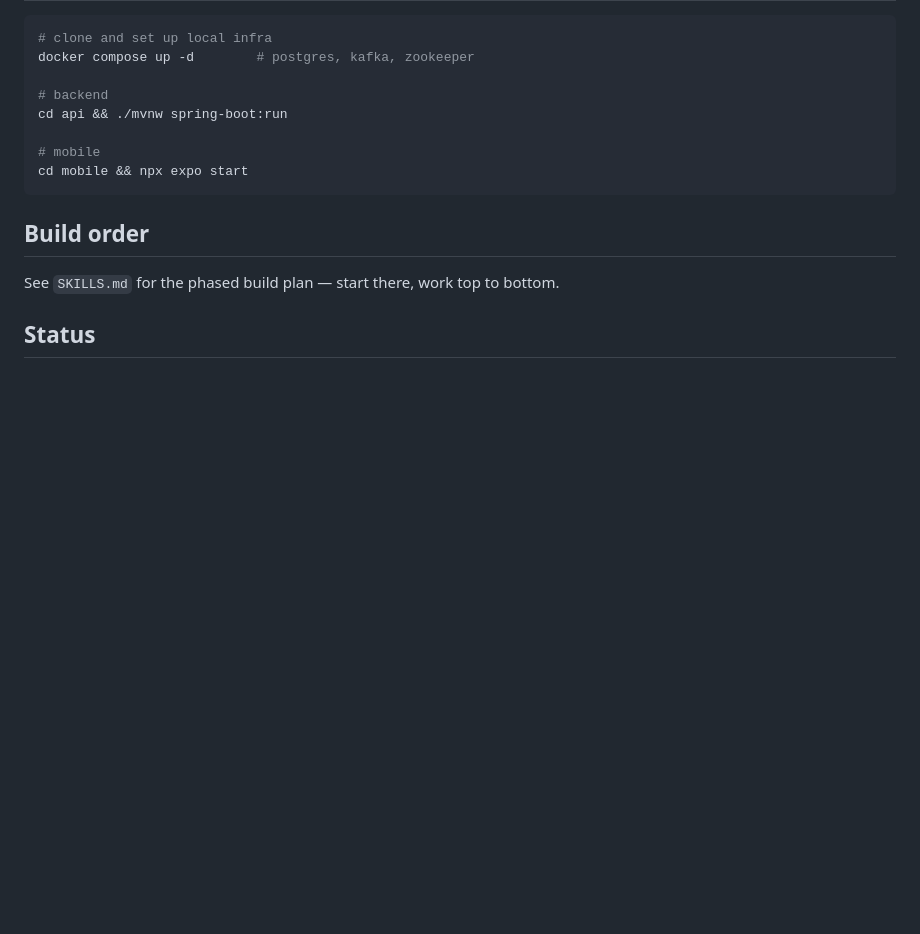
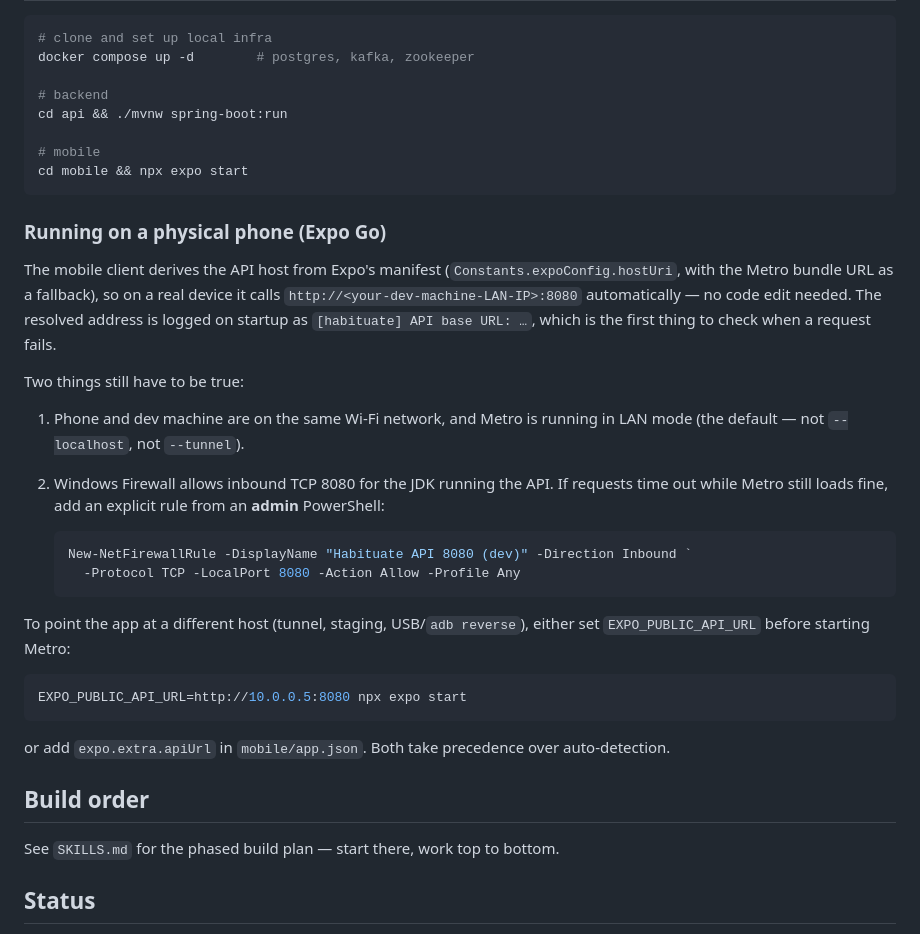
Before and after one commit to sa1dasari/habituate, a Markdown page: README.md, the part around the change. GitHub-like rendering; blank space fills up the shorter version.

Commit message:
docs: update device setup and phase progress

````diff
--- a/README.md
+++ b/README.md
@@ -86,6 +86,35 @@ cd api && ./mvnw spring-boot:run
 cd mobile && npx expo start
 ```
 
+### Running on a physical phone (Expo Go)
+
+The mobile client derives the API host from Expo's manifest (`Constants.expoConfig.hostUri`,
+with the Metro bundle URL as a fallback), so on a real device it calls
+`http://<your-dev-machine-LAN-IP>:8080` automatically — no code edit needed. The
+resolved address is logged on startup as `[habituate] API base URL: …`, which is the
+first thing to check when a request fails.
+
+Two things still have to be true:
+
+1. Phone and dev machine are on the same Wi-Fi network, and Metro is running in LAN
+   mode (the default — not `--localhost`, not `--tunnel`).
+2. Windows Firewall allows inbound TCP 8080 for the JDK running the API. If requests
+   time out while Metro still loads fine, add an explicit rule from an **admin** PowerShell:
+
+   ```powershell
+   New-NetFirewallRule -DisplayName "Habituate API 8080 (dev)" -Direction Inbound `
+     -Protocol TCP -LocalPort 8080 -Action Allow -Profile Any
+   ```
+
+To point the app at a different host (tunnel, staging, USB/`adb reverse`), either set
+`EXPO_PUBLIC_API_URL` before starting Metro:
+
+```bash
+EXPO_PUBLIC_API_URL=http://10.0.0.5:8080 npx expo start
+```
+
+or add `expo.extra.apiUrl` in `mobile/app.json`. Both take precedence over auto-detection.
+
 ## Build order
 
 See `SKILLS.md` for the phased build plan — start there, work top to bottom.
````
Also changed, not shown: SKILLS.md (+2 -2 lines).
